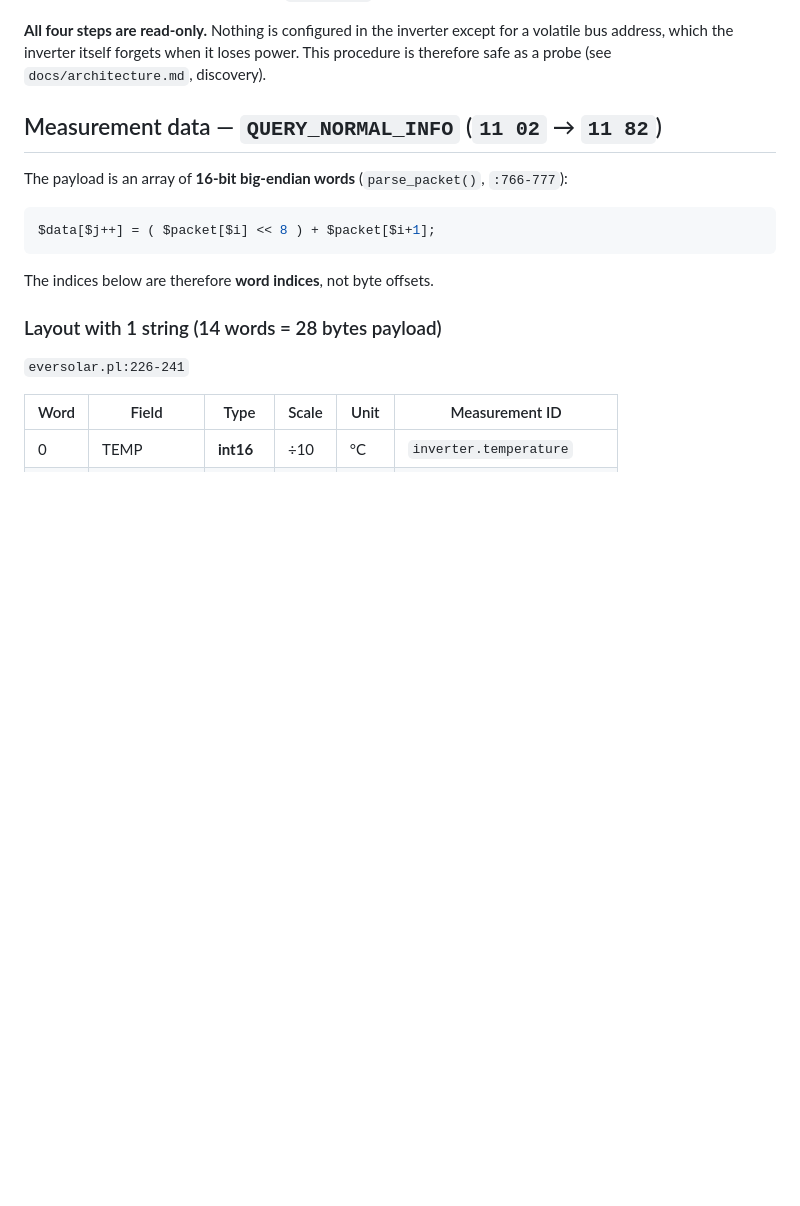
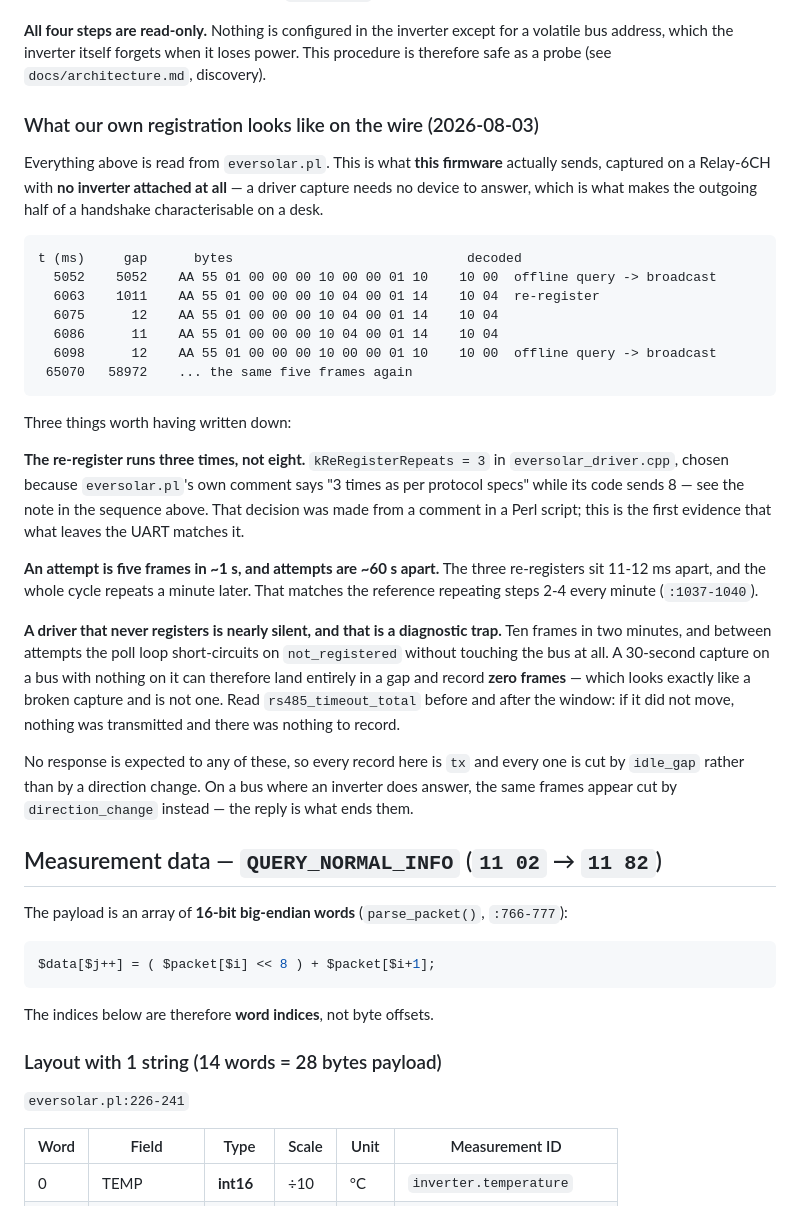
Before and after one commit to Timdebruijn/heliograph, a Markdown page: docs/eversolar-protocol.md, the part around the change. GitHub-like rendering; blank space fills up the shorter version.

Commit message:
docs: what our own registration handshake looks like on the wire (#174)
The registration section was read entirely from eversolar.pl. This adds what THIS firmware
actually sends, captured on a Relay-6CH with no inverter attached at all -- the outgoing half of
a handshake needs nothing to answer, so it can be characterised on a desk.

Three things worth having written down:

kReRegisterRepeats is 3, not the reference's 8. That choice was made from a comment in a Perl
script saying "3 times as per protocol specs" while the code beside it sent 8. This is the first
evidence that what leaves the UART matches the comment we chose to believe.

An attempt is five frames inside a second -- 10 00, three 10 04s eleven milliseconds apart, then
10 00 again -- and attempts are ~60 s apart, matching the reference repeating steps 2-4 every
minute.

A driver that never registers is nearly silent, and that is a diagnostic trap I walked into
while producing this capture. Ten frames in two minutes; between attempts the poll loop
short-circuits on not_registered without touching the bus. A 30 s capture on a dead bus can land
entirely in a gap and record zero frames, which looks exactly like a broken capture and is not
one. The note says to bracket the window with rs485_timeout_total, because on my first attempt I
had no way to tell those two apart -- which is the distinction this feature exists to make.

Also records that every frame here is cut by idle_gap rather than direction_change, there being
no reply to turn the conversation around. Both cut rules are now confirmed on hardware, on
different boards.

Checksums in the block were recomputed from the captured bytes rather than transcribed.

````diff
--- a/docs/eversolar-protocol.md
+++ b/docs/eversolar-protocol.md
@@ -168,6 +168,45 @@ The reference repeats steps 2-4 every minute to find new inverters (`:1037-1040`
 **All four steps are read-only.** Nothing is configured in the inverter except for
 a volatile bus address, which the inverter itself forgets when it loses power. This procedure
 is therefore safe as a probe (see `docs/architecture.md`, discovery).
+
+### What our own registration looks like on the wire (2026-08-03)
+
+Everything above is read from `eversolar.pl`. This is what **this firmware** actually sends,
+captured on a Relay-6CH with **no inverter attached at all** — a driver capture needs no device
+to answer, which is what makes the outgoing half of a handshake characterisable on a desk.
+
+```
+t (ms)     gap      bytes                              decoded
+  5052    5052    AA 55 01 00 00 00 10 00 00 01 10    10 00  offline query -> broadcast
+  6063    1011    AA 55 01 00 00 00 10 04 00 01 14    10 04  re-register
+  6075      12    AA 55 01 00 00 00 10 04 00 01 14    10 04
+  6086      11    AA 55 01 00 00 00 10 04 00 01 14    10 04
+  6098      12    AA 55 01 00 00 00 10 00 00 01 10    10 00  offline query -> broadcast
+ 65070   58972    ... the same five frames again
+```
+
+Three things worth having written down:
+
+**The re-register runs three times, not eight.** `kReRegisterRepeats = 3` in
+`eversolar_driver.cpp`, chosen because `eversolar.pl`'s own comment says "3 times as per
+protocol specs" while its code sends 8 — see the note in the sequence above. That decision was
+made from a comment in a Perl script; this is the first evidence that what leaves the UART
+matches it.
+
+**An attempt is five frames in ~1 s, and attempts are ~60 s apart.** The three re-registers sit
+11-12 ms apart, and the whole cycle repeats a minute later. That matches the reference repeating
+steps 2-4 every minute (`:1037-1040`).
+
+**A driver that never registers is nearly silent, and that is a diagnostic trap.** Ten frames in
+two minutes, and between attempts the poll loop short-circuits on `not_registered` without
+touching the bus at all. A 30-second capture on a bus with nothing on it can therefore land
+entirely in a gap and record **zero frames** — which looks exactly like a broken capture and is
+not one. Read `rs485_timeout_total` before and after the window: if it did not move, nothing was
+transmitted and there was nothing to record.
+
+No response is expected to any of these, so every record here is `tx` and every one is cut by
+`idle_gap` rather than by a direction change. On a bus where an inverter does answer, the same
+frames appear cut by `direction_change` instead — the reply is what ends them.
 
 ## Measurement data — `QUERY_NORMAL_INFO` (`11 02` → `11 82`)
 
````
